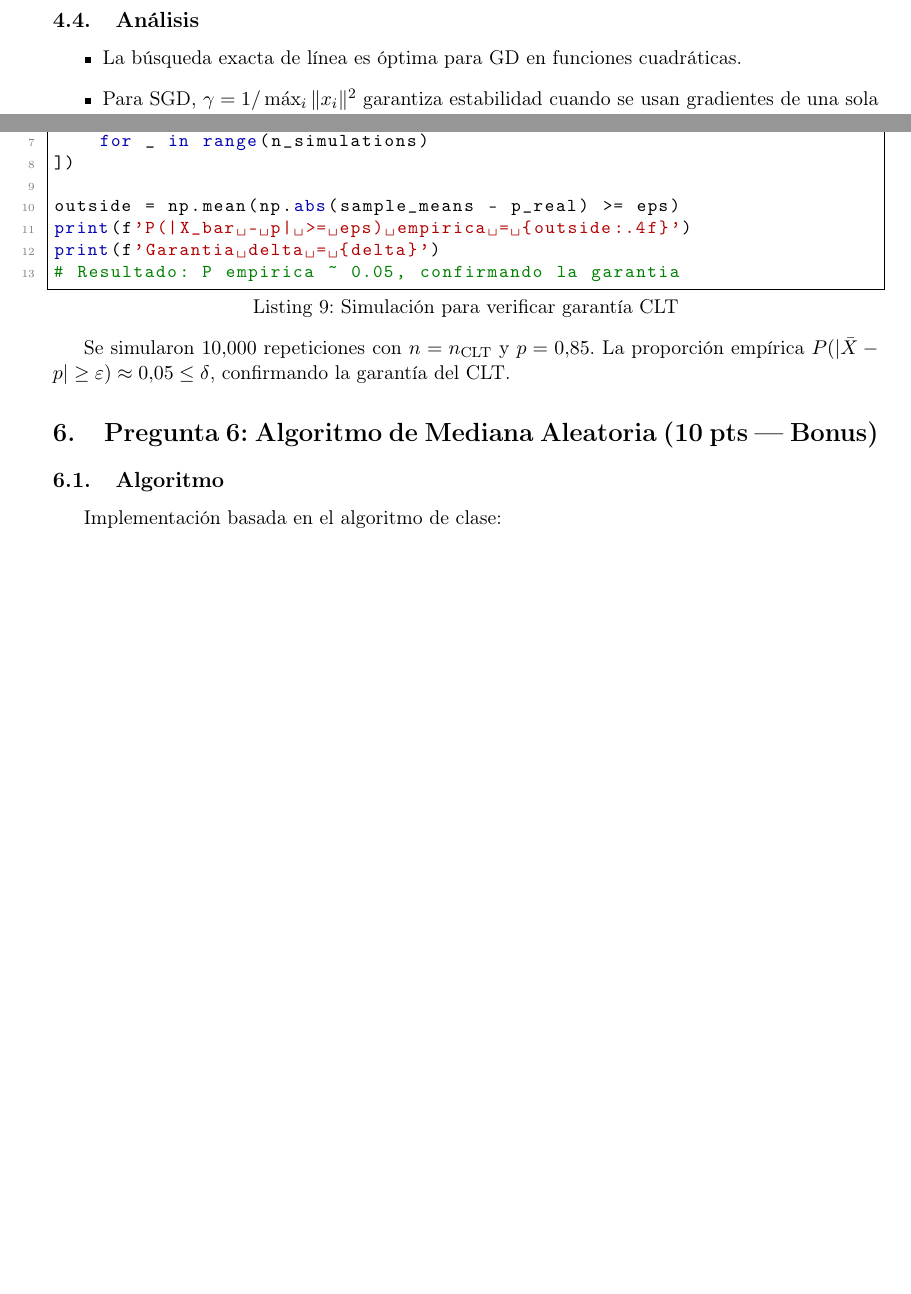
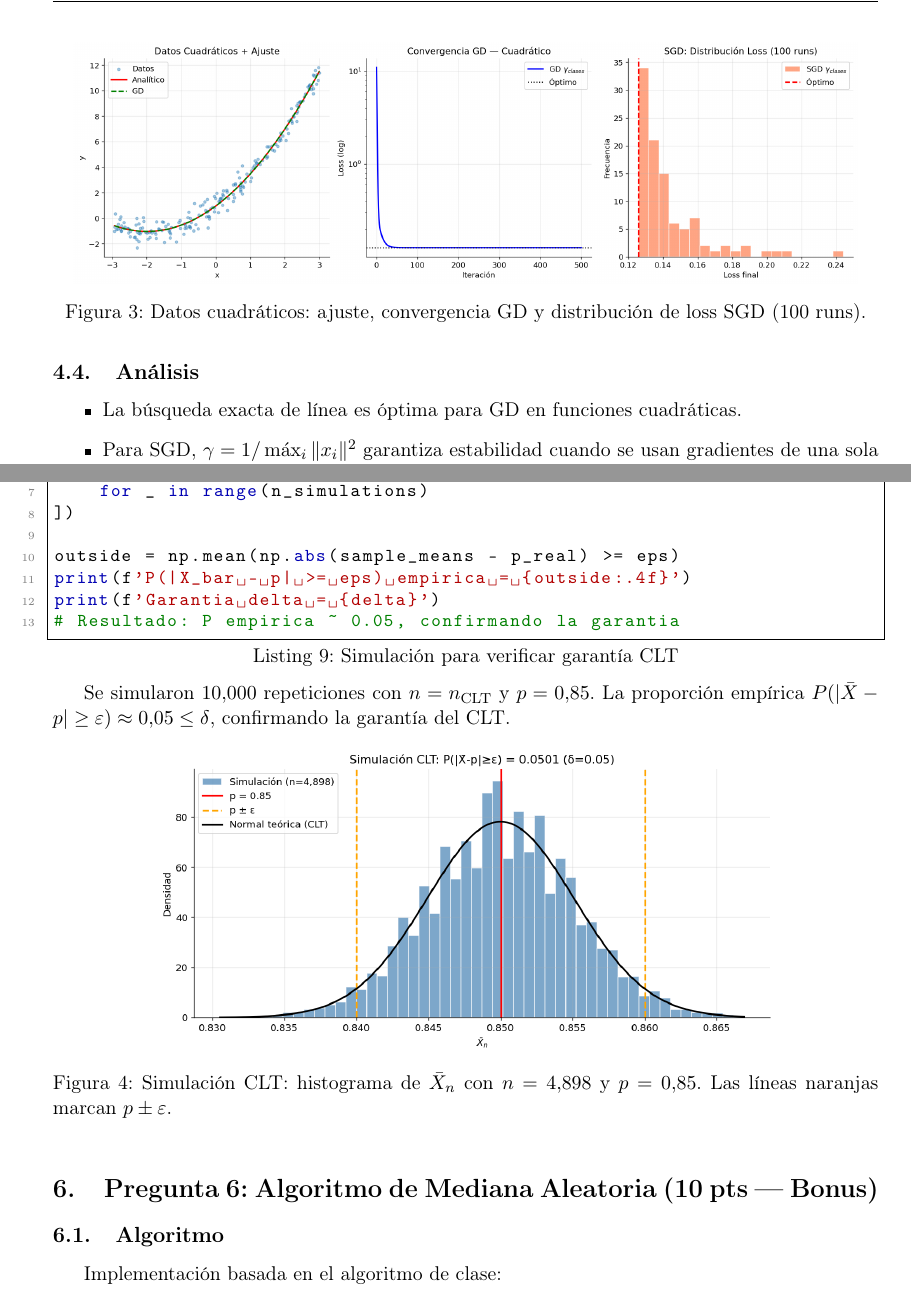
Before and after one commit to ArmandoArV/Maestria-IA, a LaTeX problem sheet (FundamentosMatematicos/Tarea2/Reporte_Tarea2.tex): two parts of pages 7 and 8 of 9 before the commit and two parts of pages 8 and 9 of 11 after it, joined at a grey line, cut at the place of the change, the shorter picture padded with empty space. Compiled offline with pdfLaTeX.

Commit message:
Add plots to LaTeX report and polish notebook header
- Export 4 figures from notebook into PDF: quicksort, linear GD/SGD,
  quadratic GD/SGD, CLT simulation histogram
- Embed PUC logo as base64 in Reporte_Tarea2.ipynb for portability
- Add styled title page with border, gradient, and colored headers
- Add CSS theme for consistent section header colors

Co-authored-by: Copilot <223556219+Copilot@users.noreply.github.com>

```diff
--- a/FundamentosMatematicos/Tarea2/Reporte_Tarea2.tex
+++ b/FundamentosMatematicos/Tarea2/Reporte_Tarea2.tex
@@ -305,3 +309,13 @@ def gamma_log(g, H, t):
+    \label{fig:lineal}
+\end{figure}
+
+\begin{figure}[h!]
+    \centering
+    \includegraphics[width=0.95\textwidth]{fig_cuadratico.png}
+    \caption{Datos cuadráticos: ajuste, convergencia GD y distribución de loss SGD (100 runs).}
+    \label{fig:cuadratico}
+\end{figure}
+
 \begin{table}[h!]
 \centering
 \begin{tabular}{llcc}
@@ -384,6 +398,13 @@ print(f'Garantia delta = {delta}')
 
 Se simularon $10{,}000$ repeticiones con $n = n_{\text{CLT}}$ y $p = 0.85$. La proporción empírica $P(|\bar{X}-p|\geq\varepsilon) \approx 0.05 \leq \delta$, confirmando la garantía del CLT.
 
+\begin{figure}[h!]
+    \centering
+    \includegraphics[width=0.75\textwidth]{fig_clt.png}
+    \caption{Simulación CLT: histograma de $\bar{X}_n$ con $n = 4{,}898$ y $p=0.85$. Las líneas naranjas marcan $p \pm \varepsilon$.}
+    \label{fig:clt}
+\end{figure}
+
 % =====================================================================
 \section{Pregunta 6: Algoritmo de Mediana Aleatoria (10 pts — Bonus)}
 
```
Also changed, not shown: FundamentosMatematicos/Tarea2/Reporte_Tarea2.pdf, FundamentosMatematicos/Tarea2/fig_clt.png (added), FundamentosMatematicos/Tarea2/fig_cuadratico.png (added), FundamentosMatematicos/Tarea2/fig_lineal.png (added), FundamentosMatematicos/Tarea2/fig_quicksort.png (added), FundamentosMatematicos/Tarea2/Reporte_Tarea2.tex (6 more changed lines), 1 other file.
